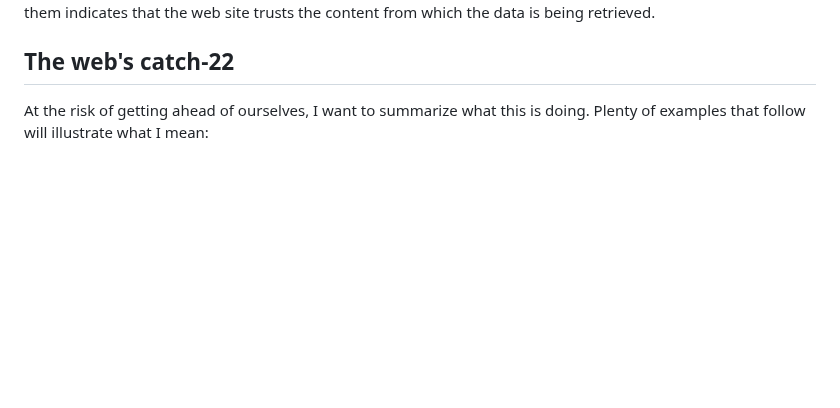
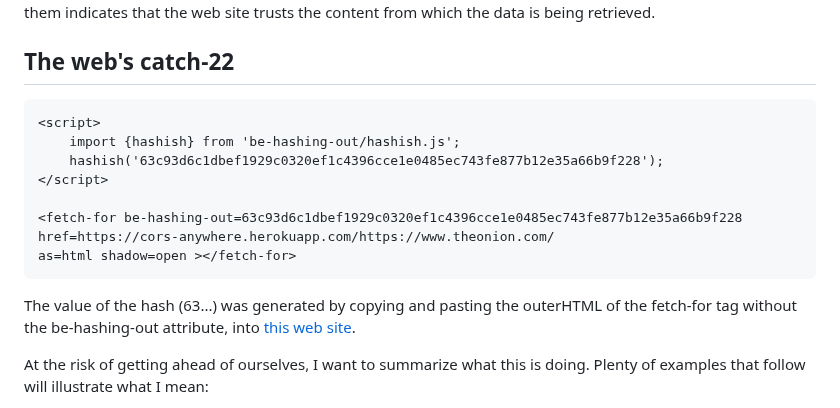
Before and after one commit to bahrus/fetch-for, a Markdown page: README.md, the part around the change. Rendered like a GitHub page; blank space fills up the shorter version.

Commit message:
Merge branch 'baseline' of https://github.com/bahrus/fetch-for into baseline

````diff
--- a/README.md
+++ b/README.md
@@ -29,6 +29,19 @@ For this very specific example shown above, due to restrictions of the cors-anyw
 Required attributes/properties are href and at least one of these attributes/properties being set: onerror, oninput, onload.  The reason for insisting on at least one of these on* attributes/properties is this:  Since these attributes can't pass through any decent sanitizer that prevents xss attacks, the presence of one or more of them indicates that the web site trusts the content from which the data is being retrieved.
 
 ## The web's catch-22
+
+```html
+<script>
+    import {hashish} from 'be-hashing-out/hashish.js';
+    hashish('63c93d6c1dbef1929c0320ef1c4396cce1e0485ec743fe877b12e35a66b9f228');
+</script>
+
+<fetch-for be-hashing-out=63c93d6c1dbef1929c0320ef1c4396cce1e0485ec743fe877b12e35a66b9f228
+href=https://cors-anywhere.herokuapp.com/https://www.theonion.com/
+as=html shadow=open ></fetch-for>
+```
+
+The value of the hash (63...) was generated by copying and pasting the outerHTML of the fetch-for tag without the be-hashing-out attribute, into [this web site](https://codebeautify.org/sha256-hash-generator).
 
 At the risk of getting ahead of ourselves, I want to summarize what this is doing.  Plenty of examples that follow will illustrate  what I mean:
 
````
